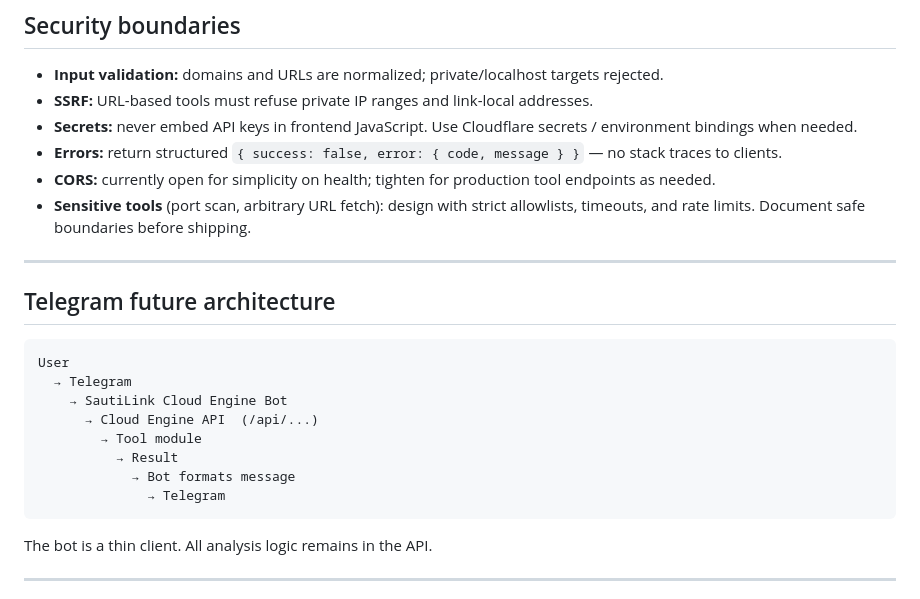
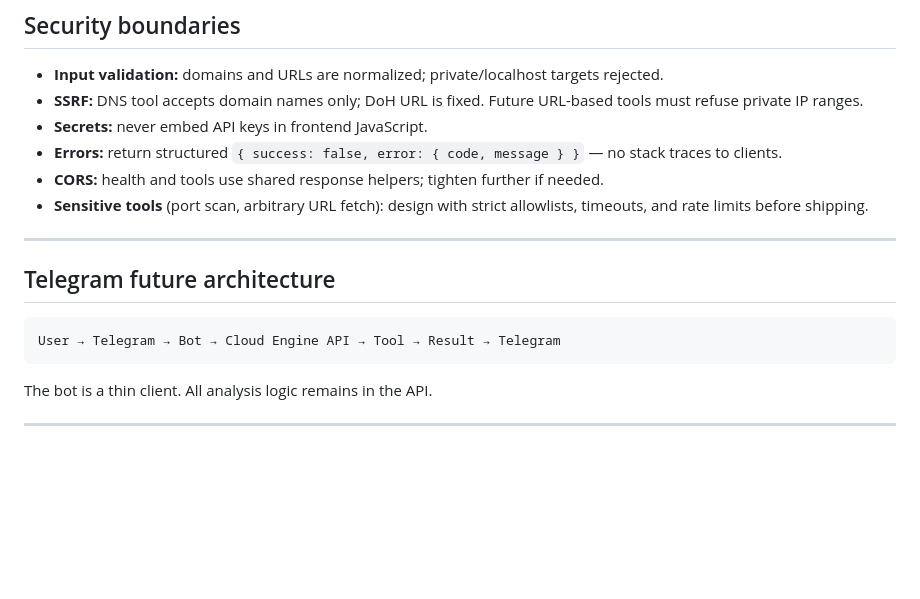
Before and after one commit to sautilink/sautilink-cloud-engine, a Markdown page: docs/ARCHITECTURE.md, the part around one of its changes. Drawn GitHub-style; blank space fills up the shorter version.

````diff
--- a/docs/ARCHITECTURE.md
+++ b/docs/ARCHITECTURE.md
@@ -89,25 +72,18 @@ Do not introduce Node-only packages (`dns`, `dns-packet` used with raw sockets,
 ## Security boundaries
 
 - **Input validation:** domains and URLs are normalized; private/localhost targets rejected.
-- **SSRF:** URL-based tools must refuse private IP ranges and link-local addresses.
-- **Secrets:** never embed API keys in frontend JavaScript. Use Cloudflare secrets / environment bindings when needed.
+- **SSRF:** DNS tool accepts domain names only; DoH URL is fixed. Future URL-based tools must refuse private IP ranges.
+- **Secrets:** never embed API keys in frontend JavaScript.
 - **Errors:** return structured `{ success: false, error: { code, message } }` — no stack traces to clients.
-- **CORS:** currently open for simplicity on health; tighten for production tool endpoints as needed.
-- **Sensitive tools** (port scan, arbitrary URL fetch): design with strict allowlists, timeouts, and rate limits. Document safe boundaries before shipping.
+- **CORS:** health and tools use shared response helpers; tighten further if needed.
+- **Sensitive tools** (port scan, arbitrary URL fetch): design with strict allowlists, timeouts, and rate limits before shipping.
 
 ---
 
 ## Telegram future architecture
 
 ```
-User
-  → Telegram
-    → SautiLink Cloud Engine Bot
-      → Cloud Engine API  (/api/...)
-        → Tool module
-          → Result
-            → Bot formats message
-              → Telegram
+User → Telegram → Bot → Cloud Engine API → Tool → Result → Telegram
 ```
 
 The bot is a thin client. All analysis logic remains in the API.
````
Also changed, not shown: other parts of docs/ARCHITECTURE.md (+17 -34 lines).
